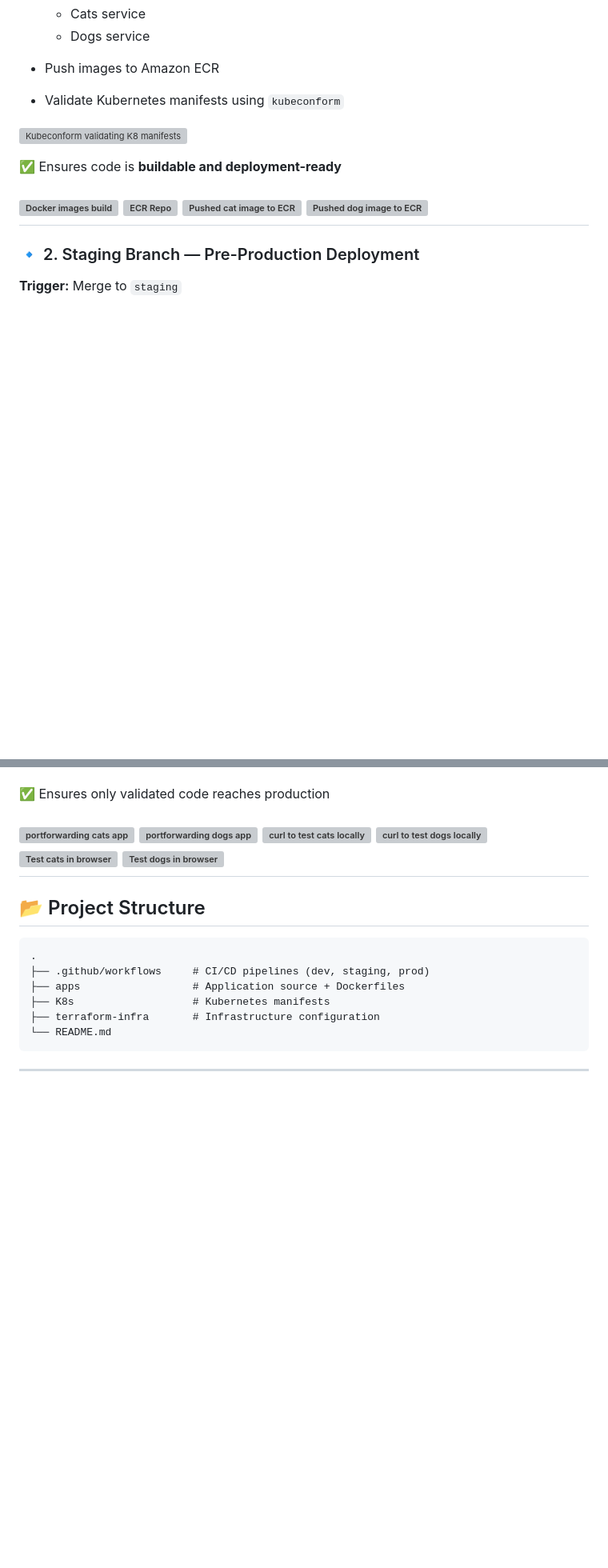
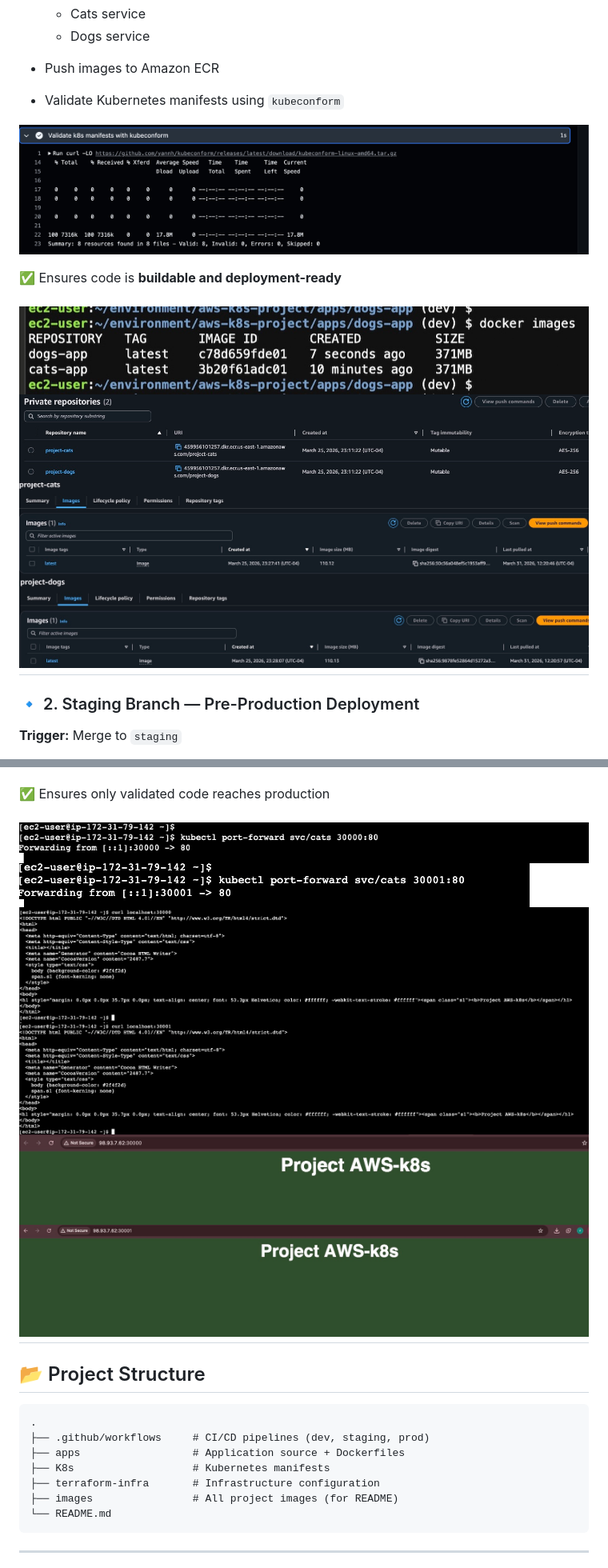
Before and after one commit to vbassi2/aws-k8s-project, a Markdown page: README.md, 2 parts joined by grey strips. Shown at 80% size. Drawn GitHub-style; blank space fills up the shorter version; grey boxes are pictures that could not be loaded.

Commit message:
Organize images into images/ folder and update README paths

````diff
--- a/README.md
+++ b/README.md
@@ -53,14 +53,14 @@ The pipeline automates the full lifecycle from **code commit → container build
 * Push images to Amazon ECR
 * Validate Kubernetes manifests using `kubeconform`
 
-![Kubeconform validating K8 manifests ](kubeconform.png)
+![Kubeconform validating K8 manifests ](images/kubeconform.png)
 
 ✅ Ensures code is **buildable and deployment-ready**
 
-![Docker images build](Docker_images.png)
-![ECR Repo](ECRRepo.png)
-![Pushed cat image to ECR](CatsimageECR.png)
-![Pushed dog image to ECR](DogsImageECR.png)
+![Docker images build](images/Docker_images.png)
+![ECR Repo](images/ECRRepo.png)
+![Pushed cat image to ECR](images/CatsimageECR.png)
+![Pushed dog image to ECR](images/DogsImageECR.png)
 ---
 
 ### 🔹 2. Staging Branch — Pre-Production Deployment
@@ -107,12 +107,12 @@ The pipeline automates the full lifecycle from **code commit → container build
 
 ✅ Ensures only validated code reaches production
 
-![portforwarding cats app](portforwardcats.jpg)
-![portforwarding dogs app](portforwarddogs.jpg)
-![curl to test cats locally](curlcats.png)
-![curl to test dogs locally](curldogs.png)
-![Test cats in browser](Browsercats.png)
-![Test dogs in browser](Browserdogs.png)
+![portforwarding cats app](images/portforwardcats.jpg)
+![portforwarding dogs app](images/portforwarddogs.jpg)
+![curl to test cats locally](images/curlcats.png)
+![curl to test dogs locally](images/curldogs.png)
+![Test cats in browser](images/Browsercats.png)
+![Test dogs in browser](images/Browserdogs.png)
 ---
 
 ## 📂 Project Structure
@@ -123,6 +123,7 @@ The pipeline automates the full lifecycle from **code commit → container build
 ├── apps                  # Application source + Dockerfiles
 ├── K8s                   # Kubernetes manifests
 ├── terraform-infra       # Infrastructure configuration
+├── images                # All project images (for README)
 └── README.md
 ```
 
````
Also changed, not shown: other parts of README.md (+6 -6 lines).
